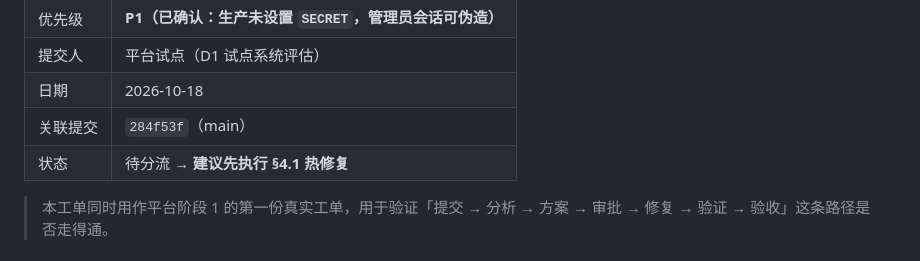
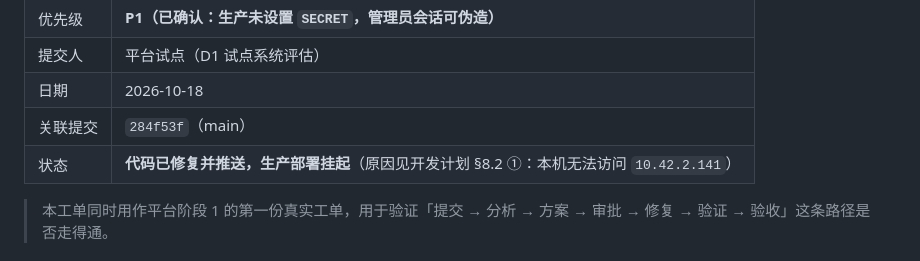
Before and after one commit to Zueshe/AutoWork, a Markdown page: tickets/PILOT-2026-0001-生产密钥与口令哈希.md, the part around the change. Drawn GitHub-style.

```diff
--- a/tickets/PILOT-2026-0001-生产密钥与口令哈希.md
+++ b/tickets/PILOT-2026-0001-生产密钥与口令哈希.md
@@ -9,7 +9,7 @@
 | 提交人 | 平台试点（D1 试点系统评估） |
 | 日期 | 2026-10-18 |
 | 关联提交 | `284f53f`（main） |
-| 状态 | 待分流 → **建议先执行 §4.1 热修复** |
+| 状态 | **代码已修复并推送，生产部署挂起**（原因见开发计划 §8.2 ①：本机无法访问 `10.42.2.141`） |
 
 > 本工单同时用作平台阶段 1 的第一份真实工单，用于验证「提交 → 分析 → 方案 → 审批 → 修复 → 验证 → 验收」这条路径是否走得通。
 
```
Also changed, not shown: development-plan-quality-gates.md (+18 -2 lines), tickets/PILOT-2026-0002-WeKnora密钥入库.md (+1 -1 lines).
